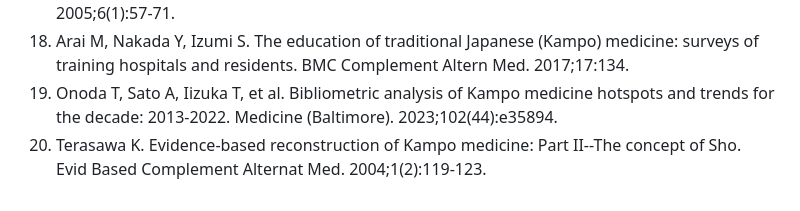
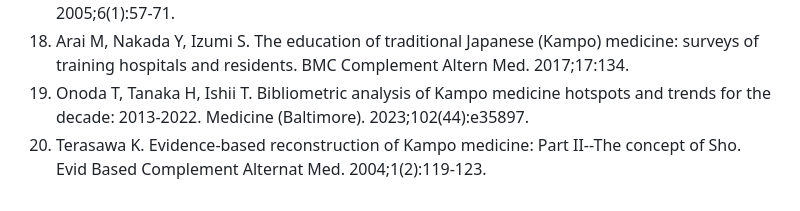
Before and after one commit to koseihana2525-netizen/Kampo_database, a Markdown page: manuscript/manuscript_v3.md, the part around the change. Rendered like a GitHub page.

Commit message:
fix: correct ref [19] Onoda 2023 authors and DOI
Co-Authored-By: Claude Opus 4.6 (1M context) <noreply@anthropic.com>

```diff
--- a/manuscript/manuscript_v3.md
+++ b/manuscript/manuscript_v3.md
@@ -205,5 +205,5 @@ kampo群とpubmed_kampo群の認知ギャップの差（52.2% vs 97.5%）は、
 16. Arai M, Katai S, Muramatsu S, et al. Current status of Kampo medicine curricula in all Japanese medical schools. BMC Complement Altern Med. 2012;12:207.
 17. Cohen AM, Hersh WR. A survey of current work in biomedical text mining. Brief Bioinform. 2005;6(1):57-71.
 18. Arai M, Nakada Y, Izumi S. The education of traditional Japanese (Kampo) medicine: surveys of training hospitals and residents. BMC Complement Altern Med. 2017;17:134.
-19. Onoda T, Sato A, Iizuka T, et al. Bibliometric analysis of Kampo medicine hotspots and trends for the decade: 2013-2022. Medicine (Baltimore). 2023;102(44):e35894.
+19. Onoda T, Tanaka H, Ishii T. Bibliometric analysis of Kampo medicine hotspots and trends for the decade: 2013-2022. Medicine (Baltimore). 2023;102(44):e35897.
 20. Terasawa K. Evidence-based reconstruction of Kampo medicine: Part II--The concept of Sho. Evid Based Complement Alternat Med. 2004;1(2):119-123.
```
